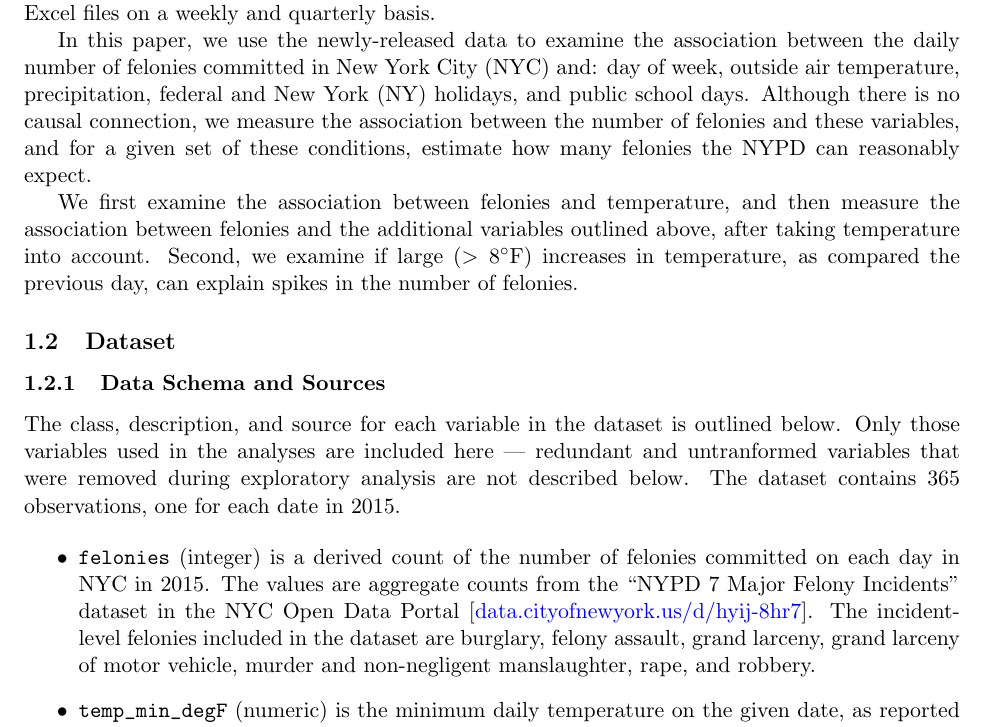
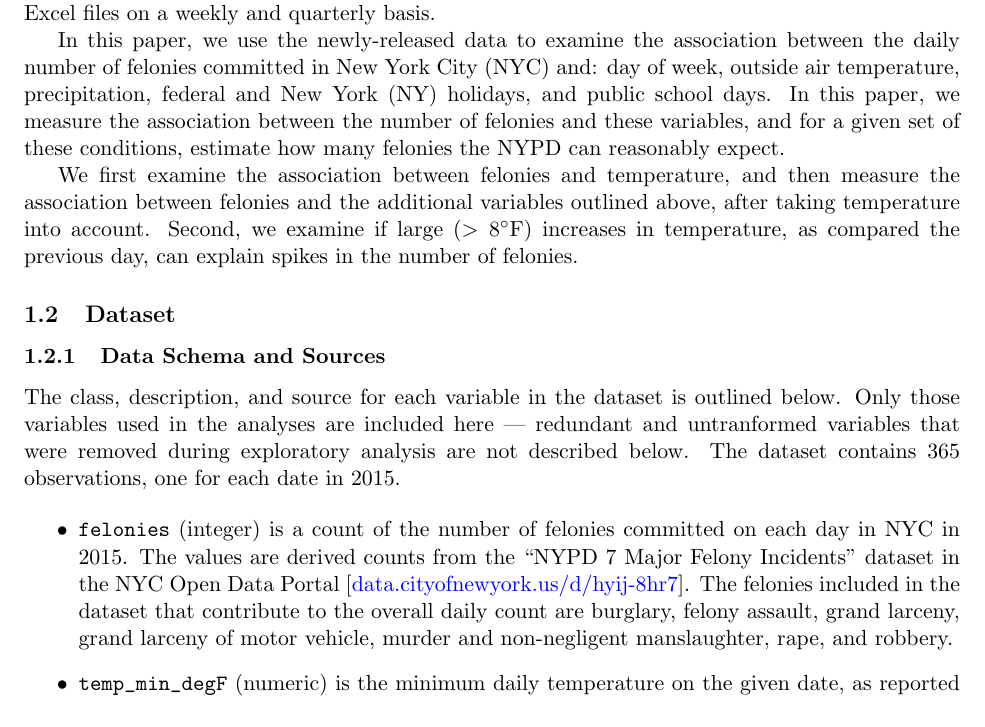
Before and after one commit to BrianWeinstein/nyc-felonies, a LaTeX paper (report_writeup/report_writeup.tex): part of page 2 of 3, cut so that both start at the same text. Compiled offline with pdfLaTeX.

Commit message:
fixed more typos

```diff
--- a/report_writeup/report_writeup.tex
+++ b/report_writeup/report_writeup.tex
@@ -85,7 +85,7 @@ We next find that, after accounting for day of week, there is little evidence to
 
 After many years of pressure, the New York City Police Department (NYPD) recently released incident-level felony data to the NYC Open Data portal, as part of their initiative to improve their accessibility, transparency, and accountability. Prior to this release, felony data had only been provided in an aggregated format (by week and police precinct), and was done so only in PDF and Excel files on a weekly and quarterly basis.
 
-In this paper, we use the newly-released data to examine the association between the daily number of felonies committed in New York City (NYC) and: day of week, outside air temperature, precipitation, federal and New York (NY) holidays, and public school days. Although there is no causal connection, we measure the association between the number of felonies and these variables, and for a given set of these conditions, estimate how many felonies the NYPD can reasonably expect.
+In this paper, we use the newly-released data to examine the association between the daily number of felonies committed in New York City (NYC) and: day of week, outside air temperature, precipitation, federal and New York (NY) holidays, and public school days. In this paper, we measure the association between the number of felonies and these variables, and for a given set of these conditions, estimate how many felonies the NYPD can reasonably expect.
 
 We first examine the association between felonies and temperature, and then measure the association between felonies and the additional variables outlined above, after taking temperature into account. Second, we examine if large ($>8 \degf$) increases in temperature, as compared the previous day, can explain spikes in the number of felonies.
 
@@ -98,7 +98,7 @@ We first examine the association between felonies and temperature, and then meas
 The class, description, and source for each variable in the dataset is outlined below. Only those variables used in the analyses are included here --- redundant and untranformed variables that were removed during exploratory analysis are not described below. The dataset contains 365 observations, one for each date in 2015.
 
 \begin{itemize}
-\item \texttt{felonies} (integer) is a derived count of the number of felonies committed on each day in NYC in 2015. The values are aggregate counts from the ``NYPD 7 Major Felony Incidents'' dataset in the NYC Open Data Portal [\href{https://data.cityofnewyork.us/Public-Safety/NYPD-7-Major-Felony-Incidents/hyij-8hr7}{data.cityofnewyork.us/d/hyij-8hr7}]. The incident-level felonies included in the dataset are burglary, felony assault, grand larceny, grand larceny of motor vehicle, murder and non-negligent manslaughter, rape, and robbery.
+\item \texttt{felonies} (integer) is a count of the number of felonies committed on each day in NYC in 2015. The values are derived counts from the ``NYPD 7 Major Felony Incidents'' dataset in the NYC Open Data Portal [\href{https://data.cityofnewyork.us/Public-Safety/NYPD-7-Major-Felony-Incidents/hyij-8hr7}{data.cityofnewyork.us/d/hyij-8hr7}]. The felonies included in the dataset that contribute to the overall daily count are burglary, felony assault, grand larceny, grand larceny of motor vehicle, murder and non-negligent manslaughter, rape, and robbery.
 
 \item \texttt{temp_min_degF} (numeric) is the minimum daily temperature on the given date, as reported by the New York Central Park Belvedere Tower weather station. The data was requested via the National Centers for Environmental Information [\href{http://www.ncdc.noaa.gov/cdo-web/search}{ncdc.noaa.gov/cdo-web/search}].
 
```
Also changed, not shown: report_writeup/report_writeup.pdf, report_writeup/report_writeup.tex (4 more changed lines).
